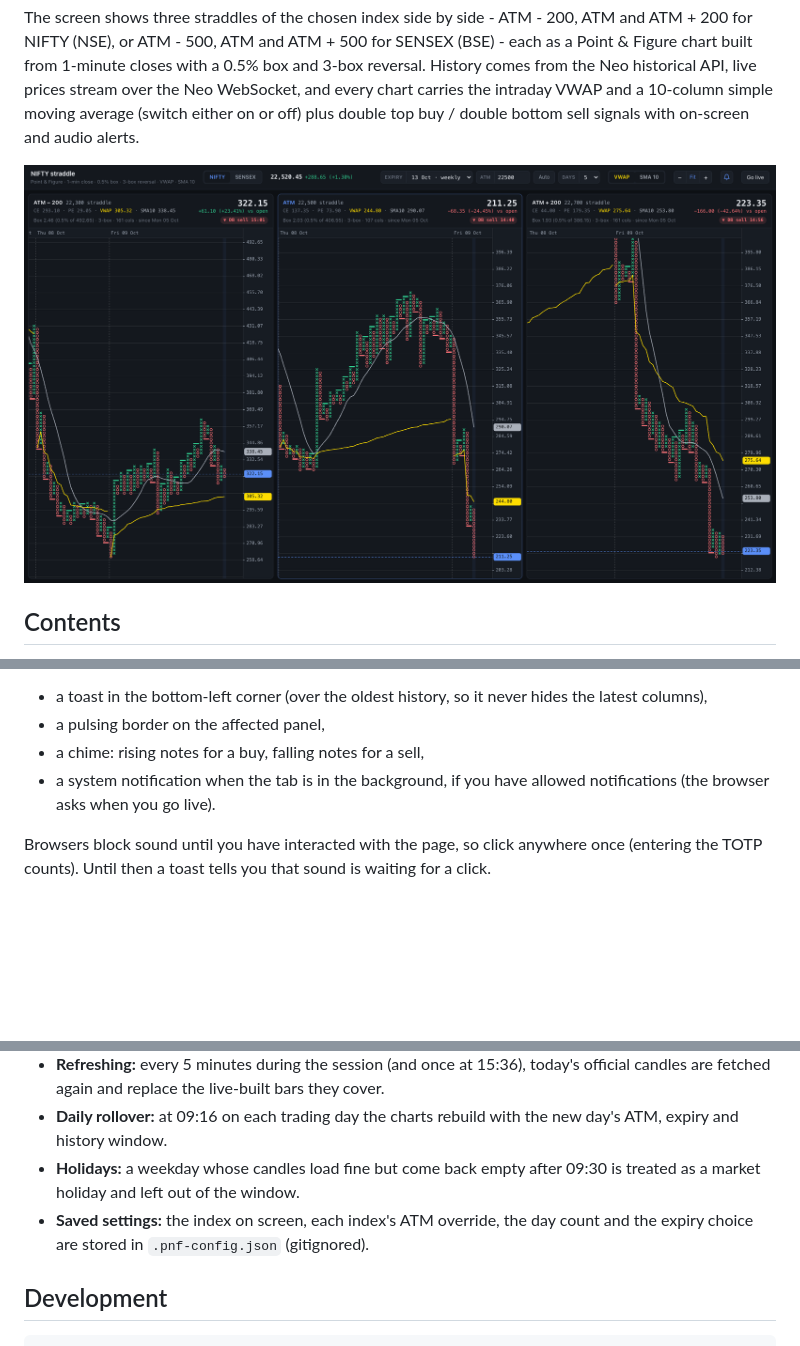
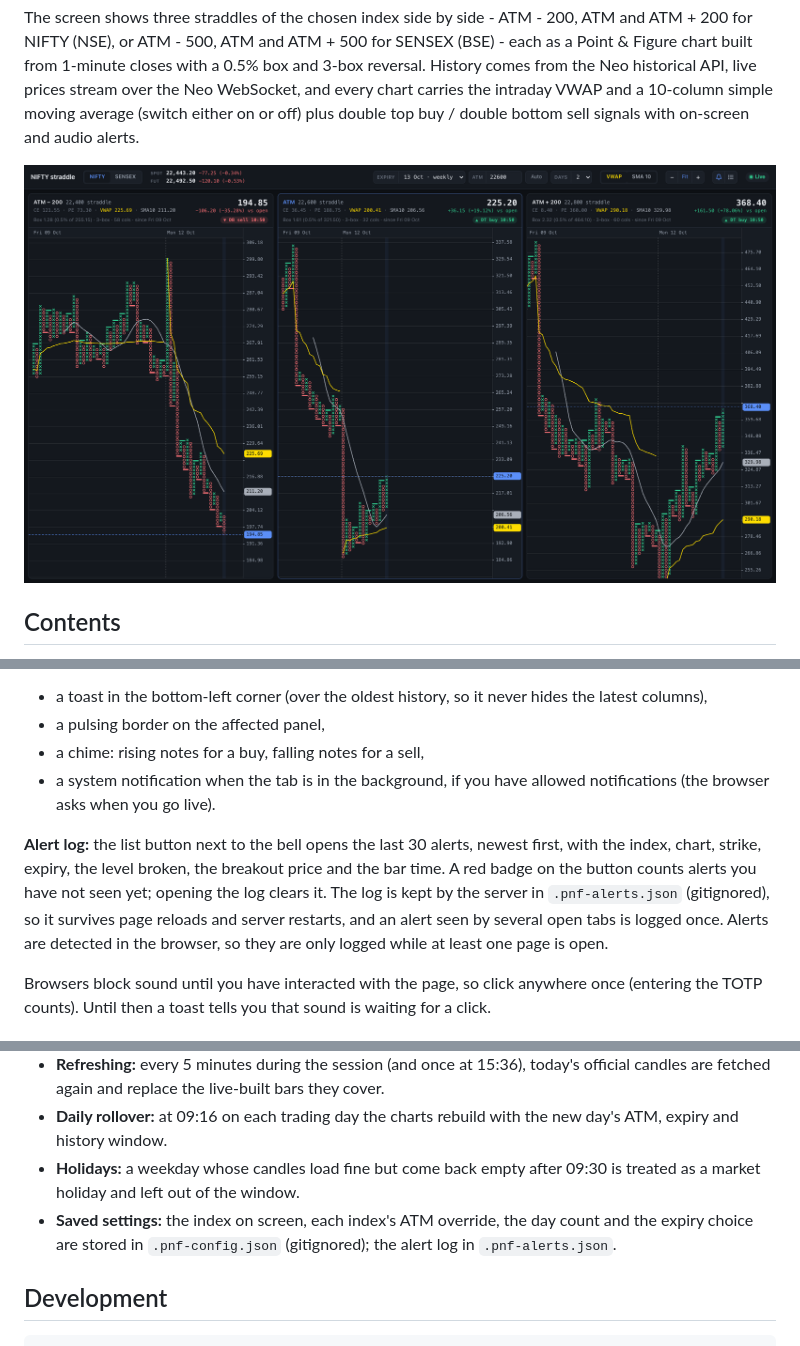
Before and after one commit to karamveer7ue/Neo-Straddle-PnF, a Markdown page: README.md, 3 parts joined by grey strips. Drawn GitHub-style; pictures changed too: docs/screenshot.png; blank space fills up the shorter version.

```diff
--- a/README.md
+++ b/README.md
@@ -196,6 +199,11 @@ Each alert gives you:
 - a chime: rising notes for a buy, falling notes for a sell,
 - a system notification when the tab is in the background, if you have allowed notifications (the browser asks when you go live).
 
+**Alert log:** the list button next to the bell opens the last 30 alerts, newest first, with the index, chart, strike, expiry, the level broken, the breakout price and the bar time.
+A red badge on the button counts alerts you have not seen yet; opening the log clears it.
+The log is kept by the server in `.pnf-alerts.json` (gitignored), so it survives page reloads and server restarts, and an alert seen by several open tabs is logged once.
+Alerts are detected in the browser, so they are only logged while at least one page is open.
+
 Browsers block sound until you have interacted with the page, so click anywhere once (entering the TOTP counts).
 Until then a toast tells you that sound is waiting for a click.
 
@@ -207,7 +215,7 @@ Until then a toast tells you that sound is waiting for a click.
 - **Refreshing:** every 5 minutes during the session (and once at 15:36), today's official candles are fetched again and replace the live-built bars they cover.
 - **Daily rollover:** at 09:16 on each trading day the charts rebuild with the new day's ATM, expiry and history window.
 - **Holidays:** a weekday whose candles load fine but come back empty after 09:30 is treated as a market holiday and left out of the window.
-- **Saved settings:** the index on screen, each index's ATM override, the day count and the expiry choice are stored in `.pnf-config.json` (gitignored).
+- **Saved settings:** the index on screen, each index's ATM override, the day count and the expiry choice are stored in `.pnf-config.json` (gitignored); the alert log in `.pnf-alerts.json`.
 
 ## Development
 
```
Also changed, not shown: other parts of README.md (+3 -0 lines), CLAUDE.md (+5 -2 lines), 8 other files.
